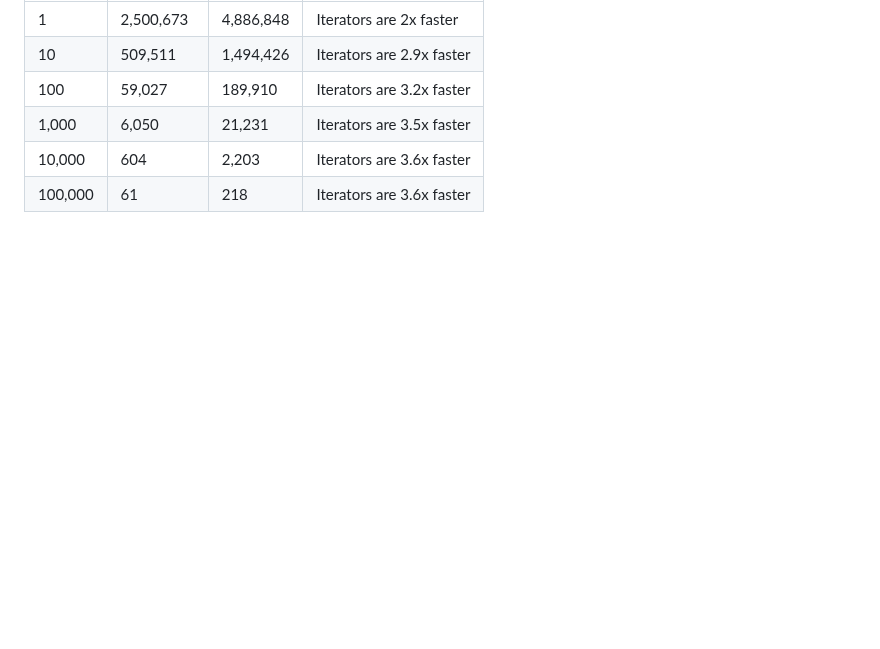
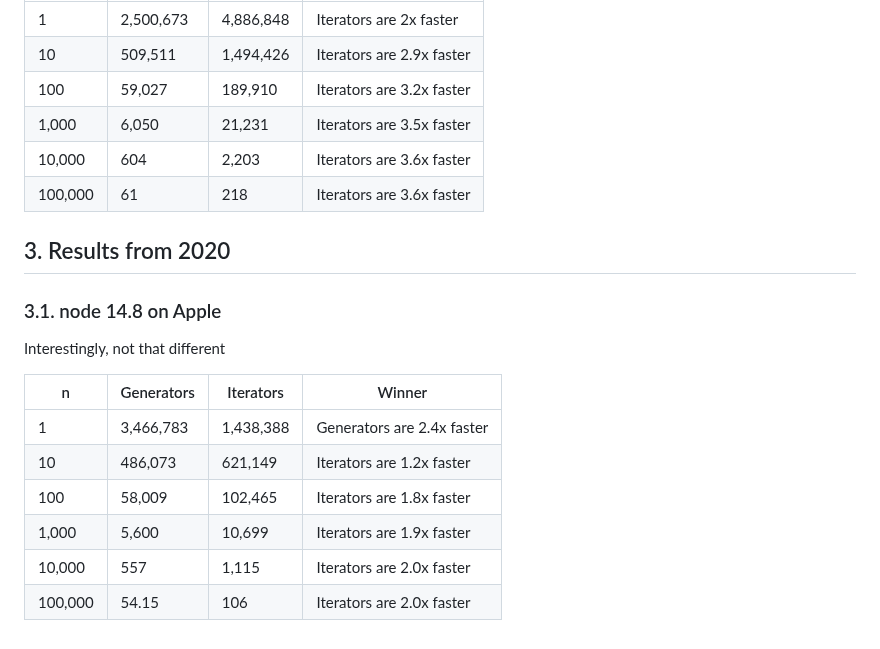
Before and after one commit to aleksei-berezkin/generators-vs-iterators-perf-test, a Markdown page: README.md, the part around the change. Drawn GitHub-style; blank space fills up the shorter version.

Commit message:
Results from 2020

```diff
--- a/README.md
+++ b/README.md
@@ -91,3 +91,18 @@
 | 1,000 | 6,050 | 21,231 | Iterators are 3.5x faster |
 | 10,000 | 604 | 2,203 | Iterators are 3.6x faster |
 | 100,000 | 61 | 218 | Iterators are 3.6x faster |
+
+## 3. Results from 2020
+
+### 3.1. node 14.8 on Apple
+
+Interestingly, not that different
+
+| n | Generators | Iterators | Winner |
+|---| -----------| ----------|--------|
+| 1 | 3,466,783 | 1,438,388 | Generators are 2.4x faster |
+| 10 | 486,073 | 621,149 | Iterators are 1.2x faster |
+| 100 | 58,009 | 102,465 | Iterators are 1.8x faster |
+| 1,000 | 5,600 | 10,699 | Iterators are 1.9x faster |
+| 10,000 | 557 | 1,115 | Iterators are 2.0x faster |
+| 100,000 | 54.15 | 106 | Iterators are 2.0x faster |
```
